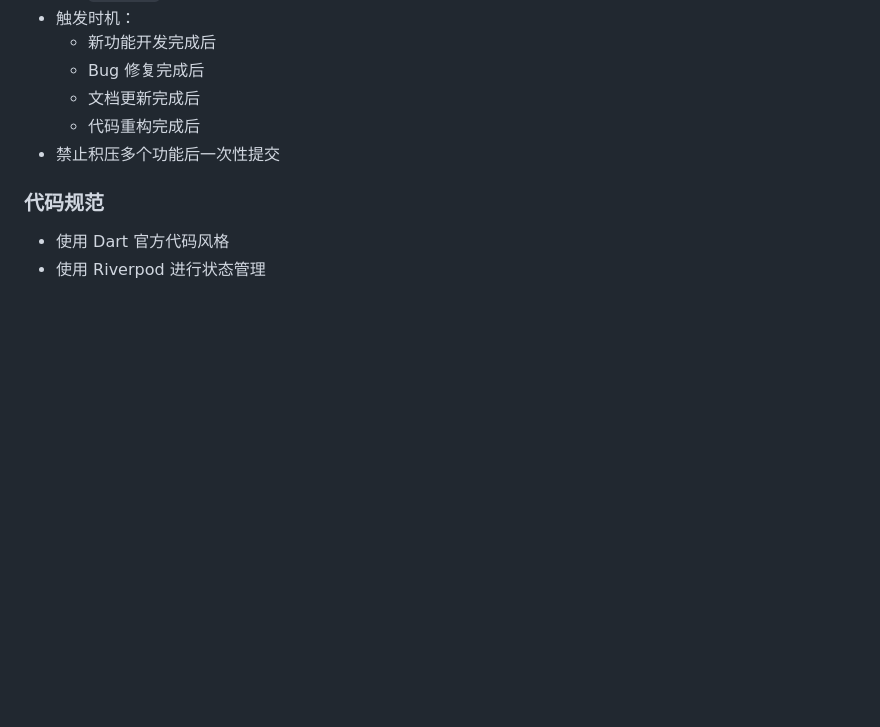
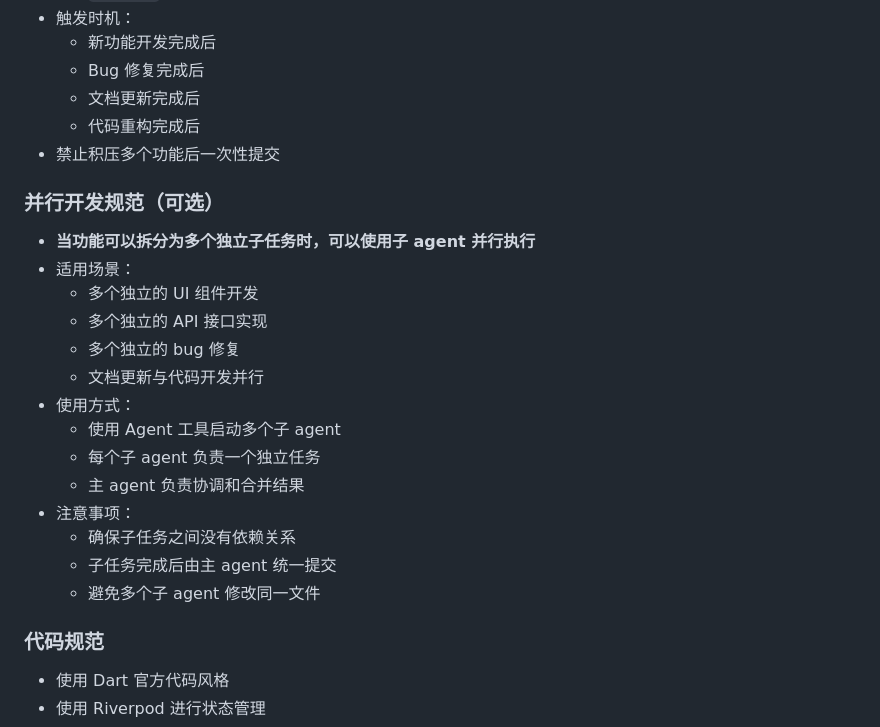
Before and after one commit to GuheiheiYa/golden-bookkeeper, a Markdown page: CLAUDE.md, the part around the change. GitHub-like rendering; blank space fills up the shorter version.

Commit message:
docs: 添加并行开发规范，支持子agent并行执行

```diff
--- a/CLAUDE.md
+++ b/CLAUDE.md
@@ -157,6 +157,22 @@ lib/
   - 代码重构完成后
 - 禁止积压多个功能后一次性提交
 
+### 并行开发规范（可选）
+- **当功能可以拆分为多个独立子任务时，可以使用子 agent 并行执行**
+- 适用场景：
+  - 多个独立的 UI 组件开发
+  - 多个独立的 API 接口实现
+  - 多个独立的 bug 修复
+  - 文档更新与代码开发并行
+- 使用方式：
+  - 使用 Agent 工具启动多个子 agent
+  - 每个子 agent 负责一个独立任务
+  - 主 agent 负责协调和合并结果
+- 注意事项：
+  - 确保子任务之间没有依赖关系
+  - 子任务完成后由主 agent 统一提交
+  - 避免多个子 agent 修改同一文件
+
 ### 代码规范
 - 使用 Dart 官方代码风格
 - 使用 Riverpod 进行状态管理
```
